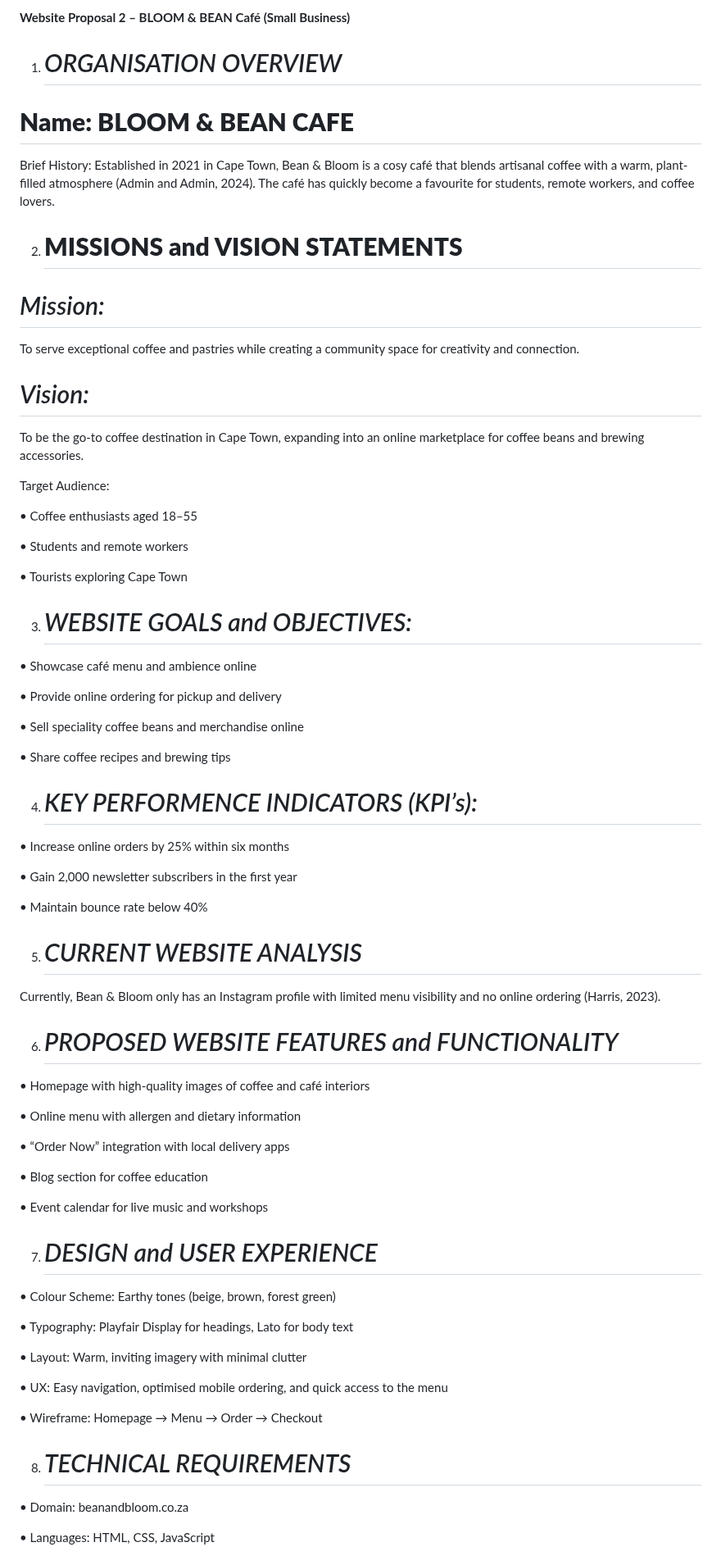
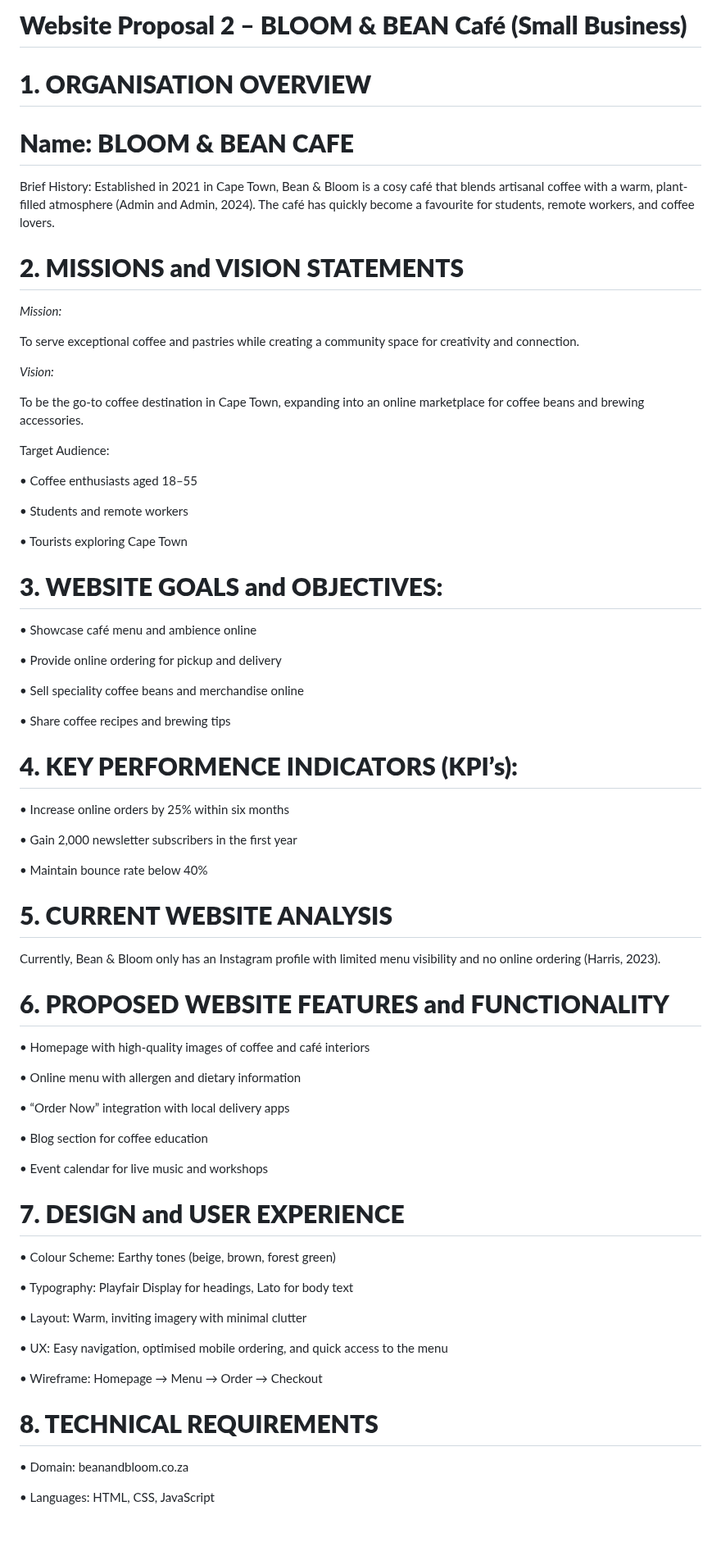
Before and after one commit to ST10478498-MinenhleDumisa/TheBloom-BeanCafePart2, a Markdown page: README.md, the part around one of its changes. Shown at 82% size. Rendered like a GitHub page; blank space fills up the shorter version.

```diff
--- a/README.md
+++ b/README.md
@@ -1,6 +1,10 @@
-**Website Proposal 2 – BLOOM & BEAN Café (Small Business)**
+# **Website Proposal 2 – BLOOM & BEAN Café (Small Business)**
 
-1. # *ORGANISATION OVERVIEW*
+
+
+# **1. ORGANISATION OVERVIEW**
+
+
 
 # **Name: BLOOM & BEAN CAFE**
 
@@ -8,13 +12,15 @@ Brief History:
 Established in 2021 in Cape Town, Bean & Bloom is a cosy café that blends artisanal coffee with a warm, plant-filled atmosphere (Admin and Admin, 2024). The café has quickly become a favourite for students, remote workers, and coffee lovers.
 
 
-2. # **MISSIONS and VISION STATEMENTS**
 
-# *Mission:*
+
+# **2. MISSIONS and VISION STATEMENTS**
+
+ *Mission:*
 
 To serve exceptional coffee and pastries while creating a community space for creativity and connection.
 
-# *Vision:*
+ *Vision:*
 
 To be the go-to coffee destination in Cape Town, expanding into an online marketplace for coffee beans and brewing accessories.
 
@@ -27,7 +33,9 @@ Target Audience:
 • Tourists exploring Cape Town
 
 
-3. # *WEBSITE GOALS and OBJECTIVES:*
+
+
+# **3.  WEBSITE GOALS and OBJECTIVES:**
 
 • Showcase café menu and ambience online
 
@@ -38,7 +46,9 @@ Target Audience:
 • Share coffee recipes and brewing tips
 
 
-4. # *KEY PERFORMENCE INDICATORS (KPI’s):*
+
+
+# **4.  KEY PERFORMENCE INDICATORS (KPI’s):**
 
 • Increase online orders by 25% within six months
 
@@ -47,12 +57,16 @@ Target Audience:
 • Maintain bounce rate below 40%
 
 
-5. # *CURRENT WEBSITE ANALYSIS*
+
+
+# **5.  CURRENT WEBSITE ANALYSIS**
 
 Currently, Bean & Bloom only has an Instagram profile with limited menu visibility and no online ordering (Harris, 2023).
 
 
-6. # *PROPOSED WEBSITE FEATURES and FUNCTIONALITY*
+
+
+# **6.  PROPOSED WEBSITE FEATURES and FUNCTIONALITY**
 
 • Homepage with high-quality images of coffee and café interiors
 
@@ -65,7 +79,9 @@ Currently, Bean & Bloom only has an Instagram profile with limited menu visibili
 • Event calendar for live music and workshops
 
 
-7. # *DESIGN and USER EXPERIENCE*
+
+
+# **7. DESIGN and USER EXPERIENCE**
 
 • Colour Scheme:
  Earthy tones (beige, brown, forest green)
@@ -84,7 +100,8 @@ Easy navigation, optimised mobile ordering, and quick access to the menu
 
 
 
-8. # *TECHNICAL REQUIREMENTS*
+
+# **8.  TECHNICAL REQUIREMENTS**
 
 • Domain: beanandbloom.co.za
 
```
Also changed, not shown: other parts of README.md (+26 -12 lines).
